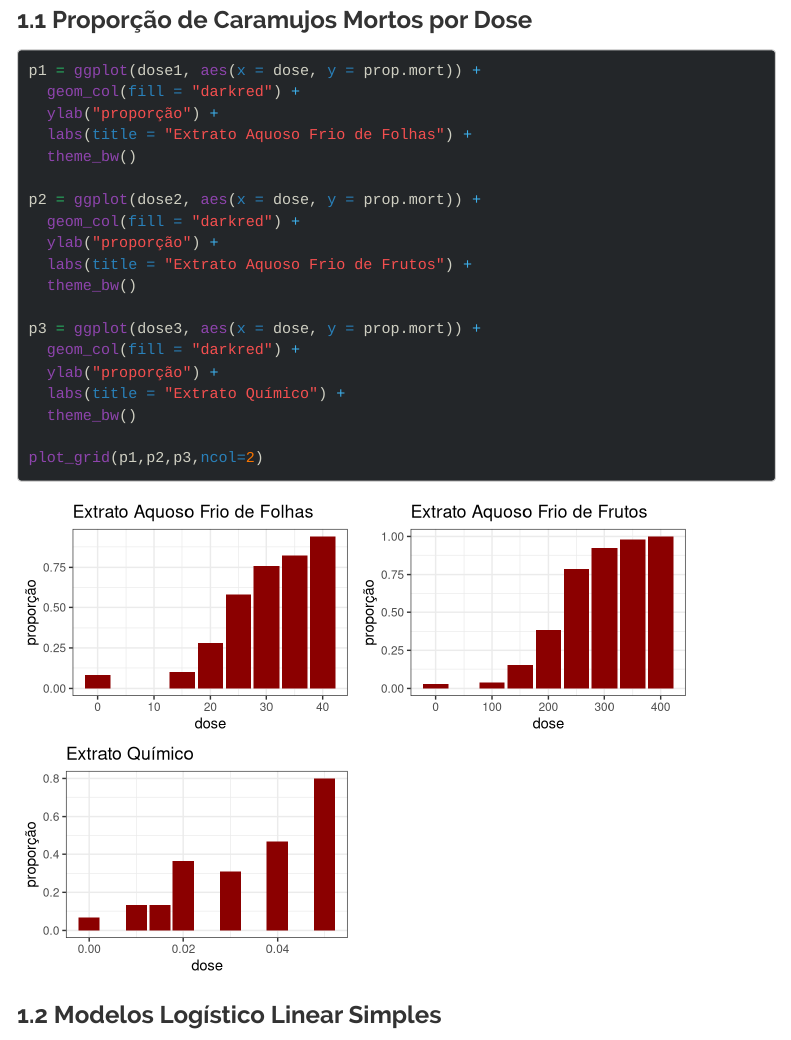
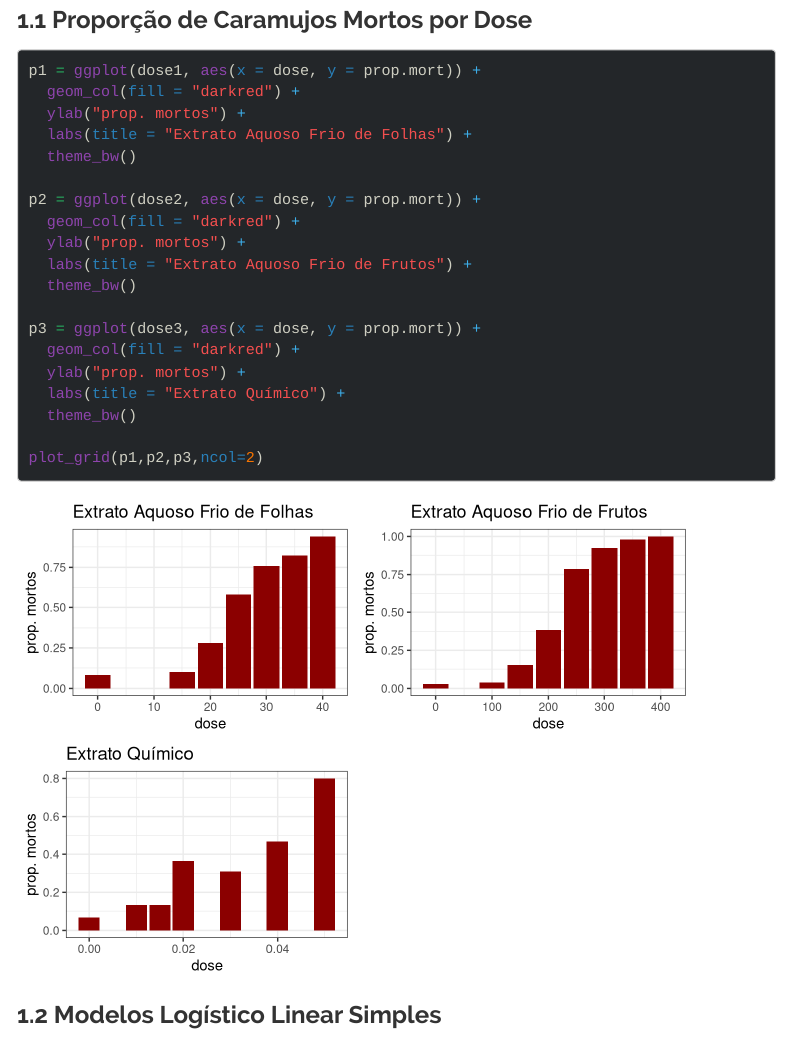
Before and after one commit to eltondantas/mlg, an R Markdown document (MLG.Rmd): the page in a window 1100 px wide, from 7840 px down. Rendered offline with R 4.5, knitr and Pandoc, with nearby package versions; code that draws random numbers runs with fixed seeds of ours; some code elsewhere in the file could not run offline; menus at the side of the page are left out.

Commit message:
modelo dose-resposta

````diff
--- a/MLG.Rmd
+++ b/MLG.Rmd
@@ -640,19 +640,19 @@ dose3
 ```{r}
 p1 = ggplot(dose1, aes(x = dose, y = prop.mort)) +
   geom_col(fill = "darkred") +
-  ylab("proporção") +
+  ylab("prop. mortos") +
   labs(title = "Extrato Aquoso Frio de Folhas") +
   theme_bw()
 
 p2 = ggplot(dose2, aes(x = dose, y = prop.mort)) +
   geom_col(fill = "darkred") +
-  ylab("proporção") +
+  ylab("prop. mortos") +
   labs(title = "Extrato Aquoso Frio de Frutos") +
   theme_bw()
 
 p3 = ggplot(dose3, aes(x = dose, y = prop.mort)) +
   geom_col(fill = "darkred") +
-  ylab("proporção") +
+  ylab("prop. mortos") +
   labs(title = "Extrato Químico") +
   theme_bw()
 
````
